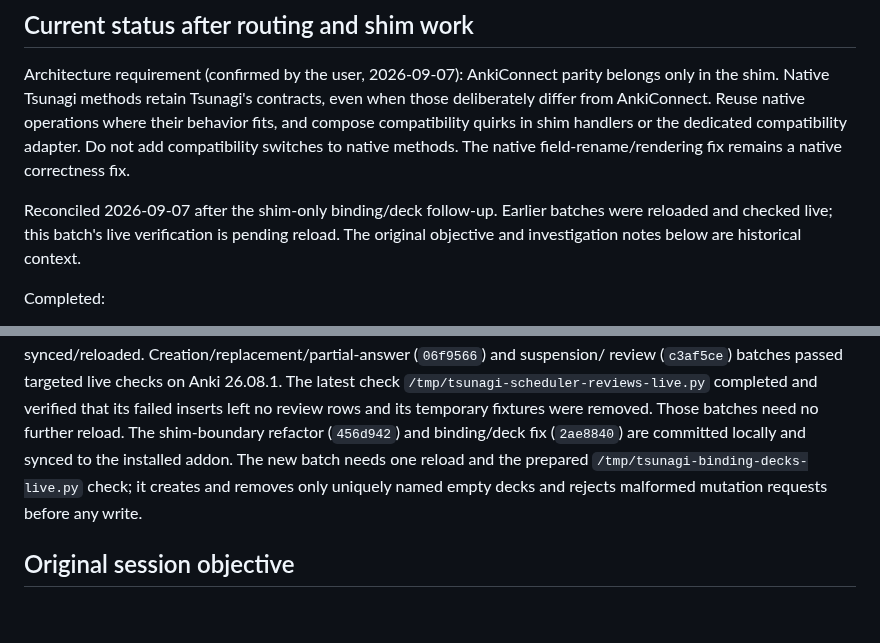
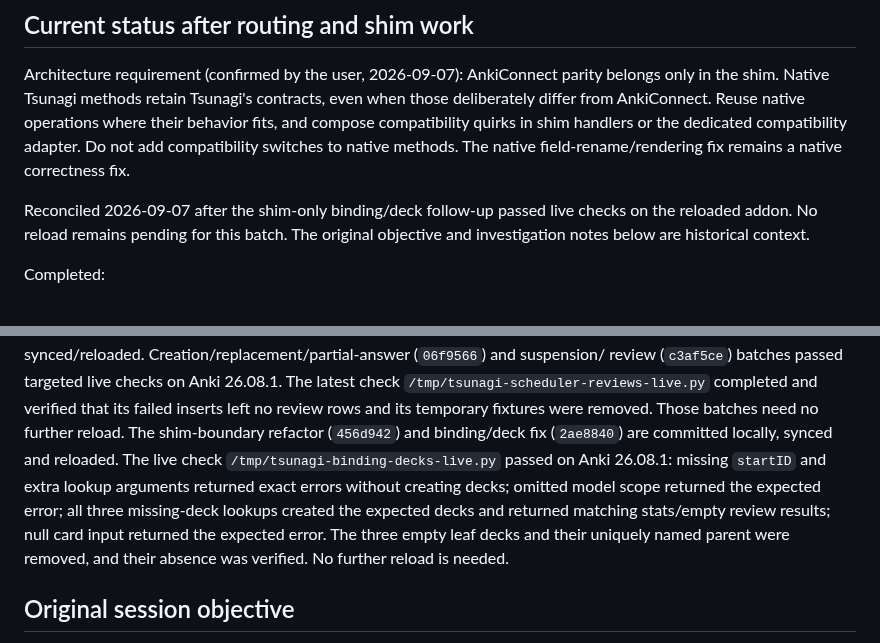
Before and after one commit to mcgrizzz/Tsunagi, a Markdown page: docs/routing_efficiency_handoff.md, 2 parts joined by grey strips. Rendered like a GitHub page; blank space fills up the shorter version.

```diff
--- a/docs/routing_efficiency_handoff.md
+++ b/docs/routing_efficiency_handoff.md
@@ -17,8 +17,8 @@ their behavior fits, and compose compatibility quirks in shim handlers or the
 dedicated compatibility adapter. Do not add compatibility switches to native
 methods. The native field-rename/rendering fix remains a native correctness fix.
 
-Reconciled 2026-09-07 after the shim-only binding/deck follow-up. Earlier batches
-were reloaded and checked live; this batch's live verification is pending reload.
+Reconciled 2026-09-07 after the shim-only binding/deck follow-up passed live checks
+on the reloaded addon. No reload remains pending for this batch.
 The original objective and investigation notes below are historical context.
 
 Completed:
@@ -171,10 +171,13 @@ review (`c3af5ce`) batches passed targeted live checks on Anki 26.08.1. The late
 check `/tmp/tsunagi-scheduler-reviews-live.py` completed and verified that its failed
 inserts left no review rows and its temporary fixtures were removed. Those batches
 need no further reload. The shim-boundary refactor (`456d942`) and binding/deck fix
-(`2ae8840`) are committed locally and synced to the installed addon. The new batch
-needs one reload and the prepared
-`/tmp/tsunagi-binding-decks-live.py` check; it creates and removes only uniquely named
-empty decks and rejects malformed mutation requests before any write.
+(`2ae8840`) are committed locally, synced and reloaded. The live check
+`/tmp/tsunagi-binding-decks-live.py` passed on Anki 26.08.1: missing `startID` and
+extra lookup arguments returned exact errors without creating decks; omitted model
+scope returned the expected error; all three missing-deck lookups created the
+expected decks and returned matching stats/empty review results; null card input
+returned the expected error. The three empty leaf decks and their uniquely named
+parent were removed, and their absence was verified. No further reload is needed.
 
 ## Original session objective
 
```
Also changed, not shown: docs/shim_differential_results.md (+8 -2 lines).
